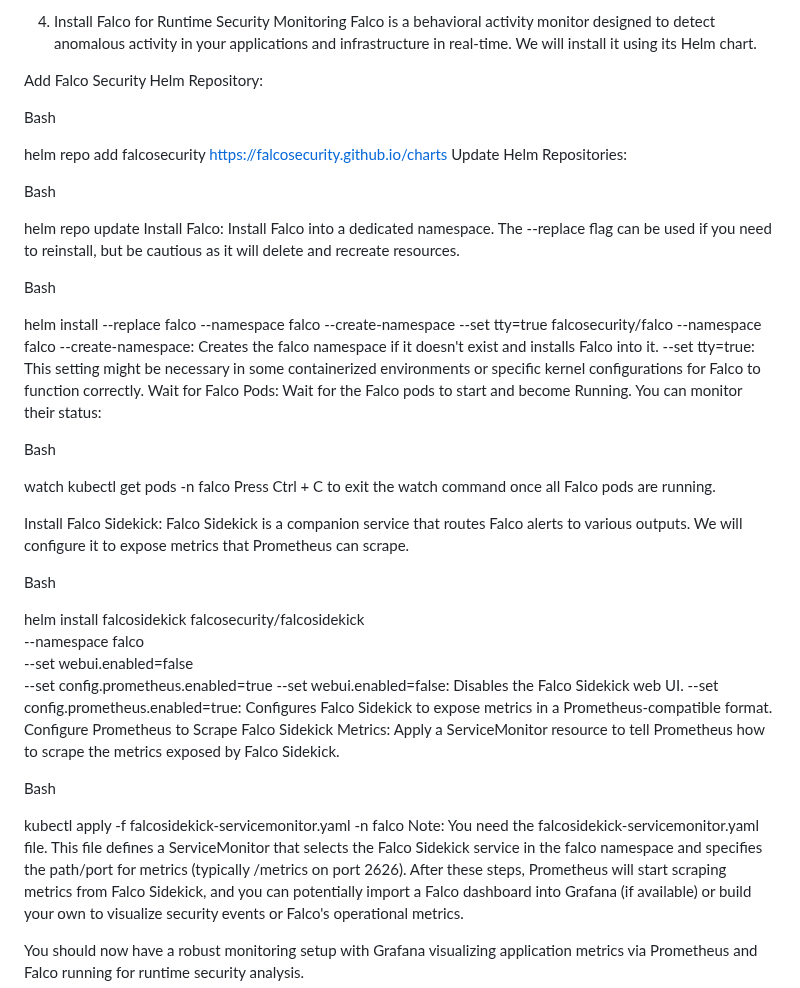
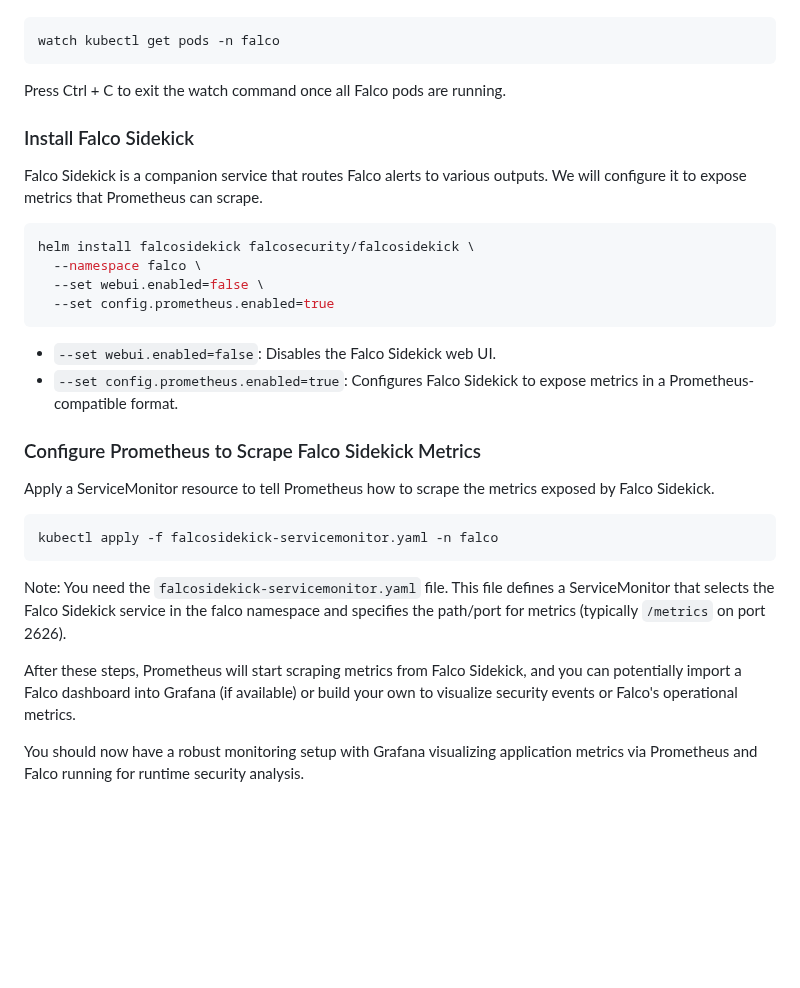
Before and after one commit to Vonrisen/mtd-cluster, a Markdown page: monitoring+falco_installation_guide.md, the part around one of its changes. Rendered like a GitHub page; blank space fills up the shorter version.

````diff
--- a/monitoring+falco_installation_guide.md
+++ b/monitoring+falco_installation_guide.md
@@ -126,46 +192,30 @@ After importing the dashboards and allowing Prometheus time to scrape the metric
-4. Install Falco for Runtime Security Monitoring
-Falco is a behavioral activity monitor designed to detect anomalous activity in your applications and infrastructure in real-time. We will install it using its Helm chart.
-
-Add Falco Security Helm Repository:
-
-Bash
-
-helm repo add falcosecurity [https://falcosecurity.github.io/charts](https://falcosecurity.github.io/charts)
-Update Helm Repositories:
-
-Bash
-
-helm repo update
-Install Falco: Install Falco into a dedicated namespace. The --replace flag can be used if you need to reinstall, but be cautious as it will delete and recreate resources.
-
-Bash
-
-helm install --replace falco --namespace falco --create-namespace --set tty=true falcosecurity/falco
---namespace falco --create-namespace: Creates the falco namespace if it doesn't exist and installs Falco into it.
---set tty=true: This setting might be necessary in some containerized environments or specific kernel configurations for Falco to function correctly.
-Wait for Falco Pods: Wait for the Falco pods to start and become Running. You can monitor their status:
-
-Bash
-
+```bash
 watch kubectl get pods -n falco
+```
 Press Ctrl + C to exit the watch command once all Falco pods are running.
 
-Install Falco Sidekick: Falco Sidekick is a companion service that routes Falco alerts to various outputs. We will configure it to expose metrics that Prometheus can scrape.
+### Install Falco Sidekick
 
-Bash
+Falco Sidekick is a companion service that routes Falco alerts to various outputs. We will configure it to expose metrics that Prometheus can scrape.
 
+```bash
 helm install falcosidekick falcosecurity/falcosidekick \
   --namespace falco \
   --set webui.enabled=false \
   --set config.prometheus.enabled=true
---set webui.enabled=false: Disables the Falco Sidekick web UI.
---set config.prometheus.enabled=true: Configures Falco Sidekick to expose metrics in a Prometheus-compatible format.
-Configure Prometheus to Scrape Falco Sidekick Metrics: Apply a ServiceMonitor resource to tell Prometheus how to scrape the metrics exposed by Falco Sidekick.
+```
+* `--set webui.enabled=false`: Disables the Falco Sidekick web UI.
+* `--set config.prometheus.enabled=true`: Configures Falco Sidekick to expose metrics in a Prometheus-compatible format.
 
-Bash
+### Configure Prometheus to Scrape Falco Sidekick Metrics
 
+Apply a ServiceMonitor resource to tell Prometheus how to scrape the metrics exposed by Falco Sidekick.
+
+```bash
 kubectl apply -f falcosidekick-servicemonitor.yaml -n falco
-Note: You need the falcosidekick-servicemonitor.yaml file. This file defines a ServiceMonitor that selects the Falco Sidekick service in the falco namespace and specifies the path/port for metrics (typically /metrics on port 2626).
+```
+Note: You need the `falcosidekick-servicemonitor.yaml` file. This file defines a ServiceMonitor that selects the Falco Sidekick service in the falco namespace and specifies the path/port for metrics (typically `/metrics` on port 2626).
+
 After these steps, Prometheus will start scraping metrics from Falco Sidekick, and you can potentially import a Falco dashboard into Grafana (if available) or build your own to visualize security events or Falco's operational metrics.
 
 You should now have a robust monitoring setup with Grafana visualizing application metrics via Prometheus and Falco running for runtime security analysis.
````
Also changed, not shown: other parts of monitoring+falco_installation_guide.md (+143 -77 lines).
